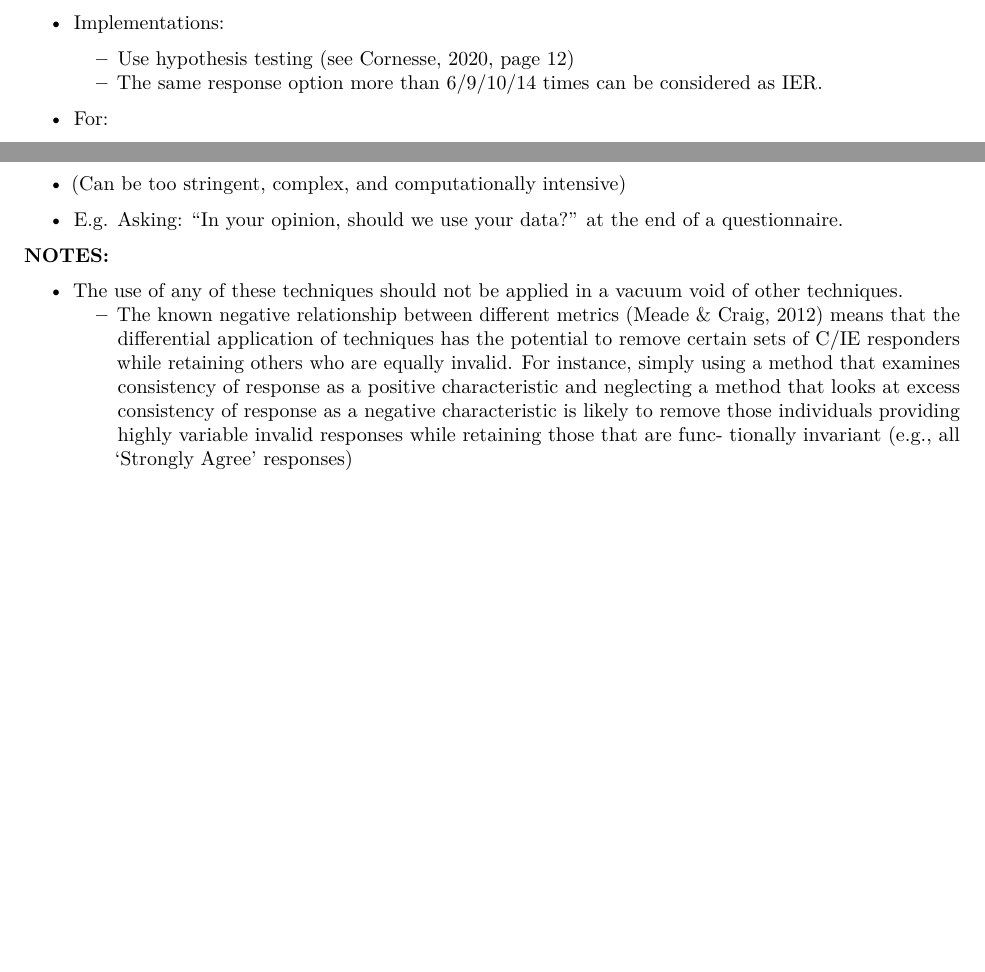
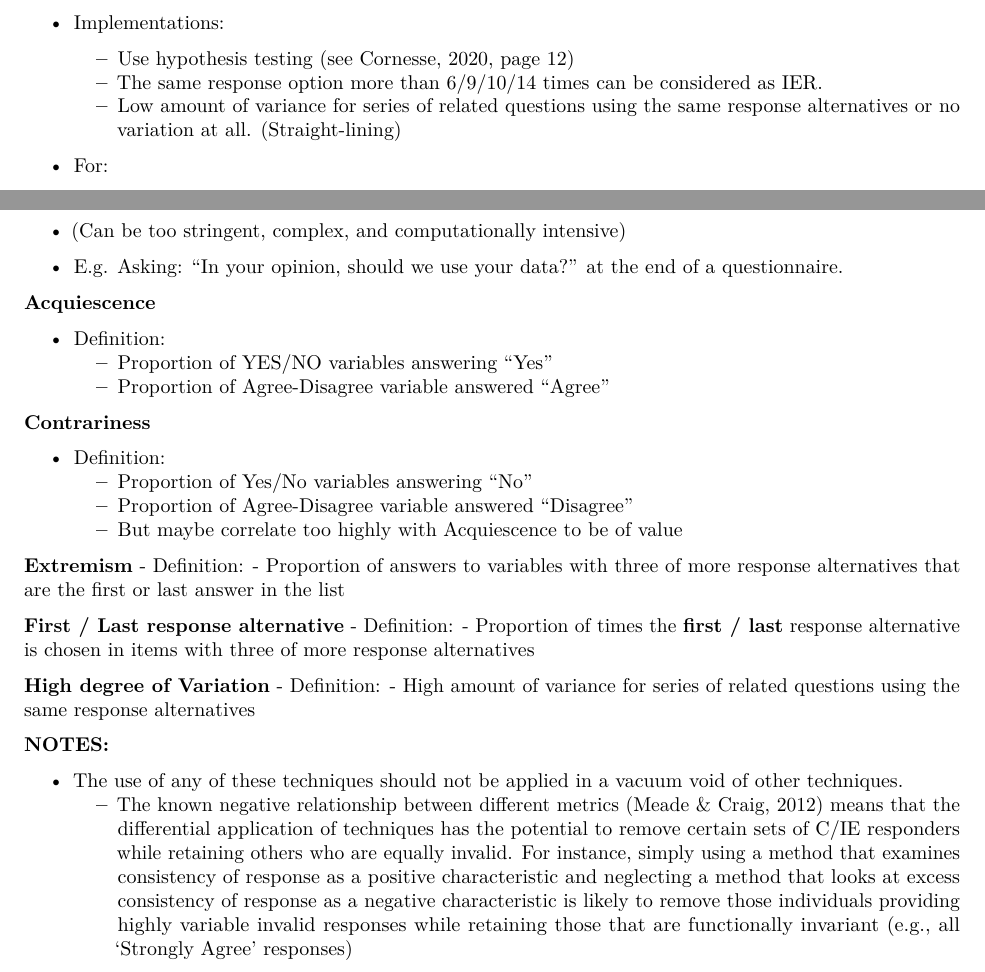
Before and after one commit to xxuu0086/Internship-Project, an R Markdown document (Reading_notes/Notes.Rmd): two parts of pages 2 and 4 of 4, joined at a grey line, cut so that both start at the same text, the shorter picture padded with empty space. Rendered offline with R 4.5, knitr and Pandoc, then LaTeX, with nearby package versions.

```diff
--- a/Reading_notes/Notes.Rmd
+++ b/Reading_notes/Notes.Rmd
@@ -2,7 +2,9 @@
 title: "Survey Quality Metrics Notes"
 date: "`r format(Sys.time(), '%d %B, %Y')`"
 output:
-  pdf_document: default
+  pdf_document:
+    toc: true
+    toc_depth: 3
   html_document: default
 ---
 
@@ -68,6 +70,7 @@
 - Implementations:
   - Use hypothesis testing (see Cornesse, 2020, page 12)
   - The same response option more than 6/9/10/14 times can be considered as IER.
+  - Low amount of variance for series of related questions using the same response alternatives or no variation at all. (Straight-lining)
 
 - For:
 
@@ -172,7 +176,32 @@
 
 - E.g. Asking: "In your opinion, should we use your data?" at the end of a questionnaire.
 
+__Acquiescence__
+
+- Definition:
+  - Proportion of YES/NO variables answering "Yes"
+  - Proportion of Agree-Disagree variable answered "Agree"
+
+__Contrariness__
+
+- Definition:
+  - Proportion of Yes/No variables answering “No”
+  - Proportion of Agree-Disagree variable answered “Disagree”
+  - But maybe correlate too highly with Acquiescence to be of value
+
+__Extremism__
+- Definition:
+  - Proportion of answers to variables with three of more response alternatives that are the first or last answer in the list
+
+__First / Last response alternative__
+- Definition:
+  - Proportion of times the __first / last__ response alternative is chosen in items with three of more response alternatives
+
+__High degree of Variation__
+- Definition:
+  - High amount of variance for series of related questions using the same response alternatives
+
 __NOTES:__
 
 - The use of any of these techniques should not be applied in a vacuum void of other techniques.
-  - The known negative relationship between different metrics (Meade & Craig, 2012) means that the differential application of techniques has the potential to remove certain sets of C/IE responders while retaining others who are equally invalid. For instance, simply using a method that examines consistency of response as a positive characteristic and neglecting a method that looks at excess consistency of response as a negative characteristic is likely to remove those individuals providing highly variable invalid responses while retaining those that are func- tionally invariant (e.g., all ‘Strongly Agree’ responses)
+  - The known negative relationship between different metrics (Meade & Craig, 2012) means that the differential application of techniques has the potential to remove certain sets of C/IE responders while retaining others who are equally invalid. For instance, simply using a method that examines consistency of response as a positive characteristic and neglecting a method that looks at excess consistency of response as a negative characteristic is likely to remove those individuals providing highly variable invalid responses while retaining those that are functionally invariant (e.g., all ‘Strongly Agree’ responses)
```
Also changed, not shown: Reading_notes/Notes.pdf, Reading_notes/Notes.Rmd (7 more changed lines).
